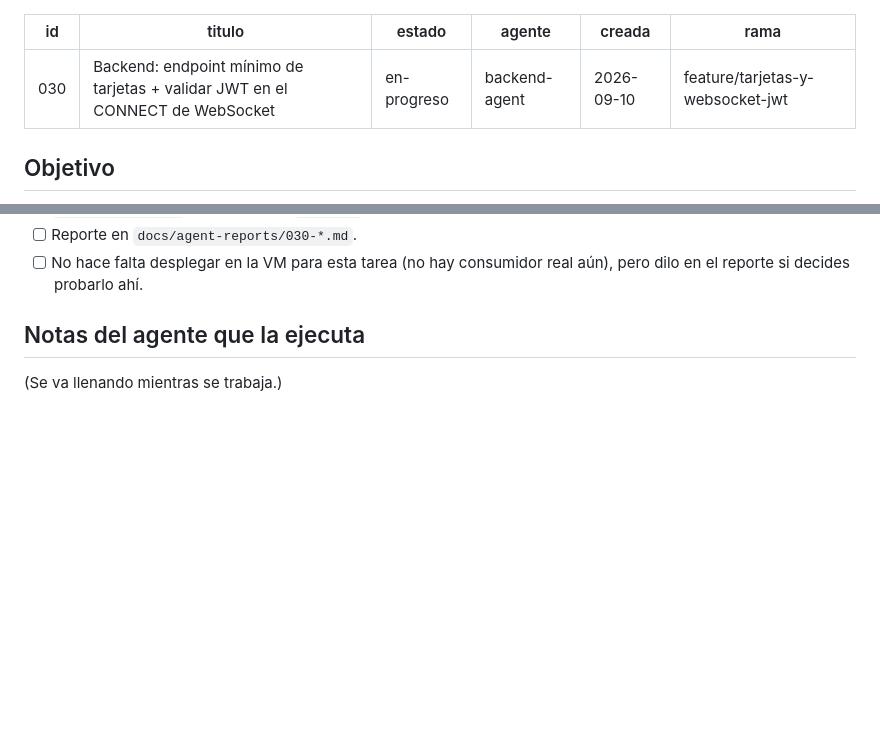
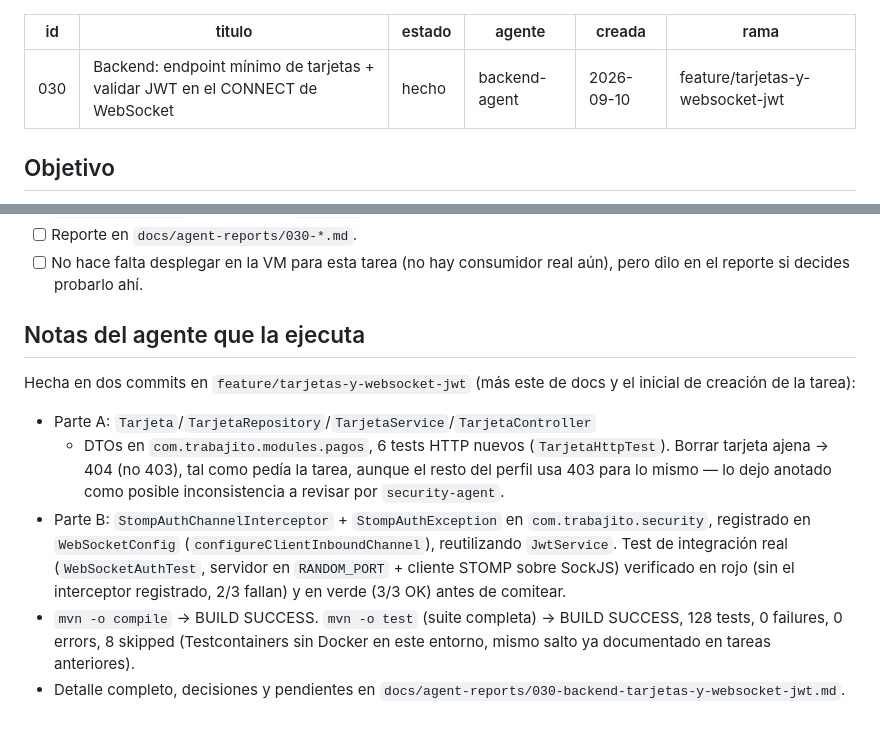
Before and after one commit to cadaba25/TRABAJITO-APP, a Markdown page: docs/agent-tasks/030-backend-tarjetas-y-websocket-jwt.md, 2 parts joined by grey strips. GitHub-like rendering; blank space fills up the shorter version.

Commit message:
docs: cerrar la tarea 030 (reporte y notas)
Co-Authored-By: Claude Sonnet 5 <noreply@anthropic.com>
Claude-Session: https://claude.ai/code/session_01VqsWQxVwfqDwVvG11BCMSD

```diff
--- a/docs/agent-tasks/030-backend-tarjetas-y-websocket-jwt.md
+++ b/docs/agent-tasks/030-backend-tarjetas-y-websocket-jwt.md
@@ -1,7 +1,7 @@
 ---
 id: 030
 titulo: "Backend: endpoint mínimo de tarjetas + validar JWT en el CONNECT de WebSocket"
-estado: en-progreso
+estado: hecho
 agente: "backend-agent"
 creada: 2026-09-10
 rama: "feature/tarjetas-y-websocket-jwt"
@@ -108,4 +108,22 @@ que ya funcione, porque el WebSocket no tiene consumidor real todavía).
 
 ## Notas del agente que la ejecuta
 
-(Se va llenando mientras se trabaja.)
+Hecha en dos commits en `feature/tarjetas-y-websocket-jwt` (más este de
+docs y el inicial de creación de la tarea):
+
+- Parte A: `Tarjeta`/`TarjetaRepository`/`TarjetaService`/`TarjetaController`
+  + DTOs en `com.trabajito.modules.pagos`, 6 tests HTTP nuevos
+  (`TarjetaHttpTest`). Borrar tarjeta ajena → 404 (no 403), tal como pedía
+  la tarea, aunque el resto del perfil usa 403 para lo mismo — lo dejo
+  anotado como posible inconsistencia a revisar por `security-agent`.
+- Parte B: `StompAuthChannelInterceptor` + `StompAuthException` en
+  `com.trabajito.security`, registrado en `WebSocketConfig`
+  (`configureClientInboundChannel`), reutilizando `JwtService`. Test de
+  integración real (`WebSocketAuthTest`, servidor en `RANDOM_PORT` + cliente
+  STOMP sobre SockJS) verificado en rojo (sin el interceptor registrado,
+  2/3 fallan) y en verde (3/3 OK) antes de comitear.
+- `mvn -o compile` → BUILD SUCCESS. `mvn -o test` (suite completa) → BUILD
+  SUCCESS, 128 tests, 0 failures, 0 errors, 8 skipped (Testcontainers sin
+  Docker en este entorno, mismo salto ya documentado en tareas anteriores).
+- Detalle completo, decisiones y pendientes en
+  `docs/agent-reports/030-backend-tarjetas-y-websocket-jwt.md`.
```
Also changed, not shown: docs/agent-reports/030-backend-tarjetas-y-websocket-jwt.md (added, +216 -0 lines).
